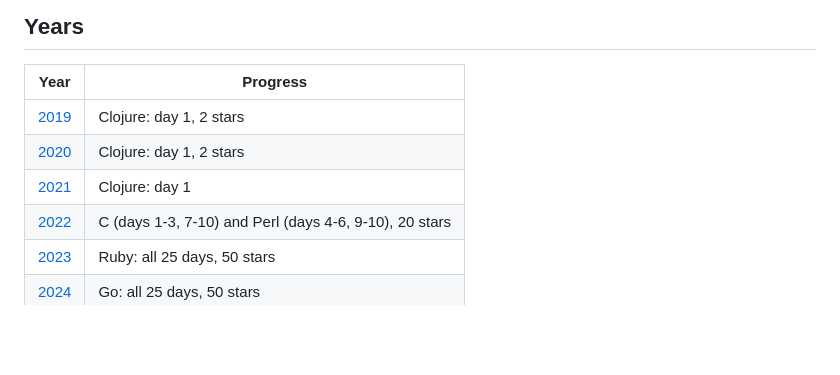
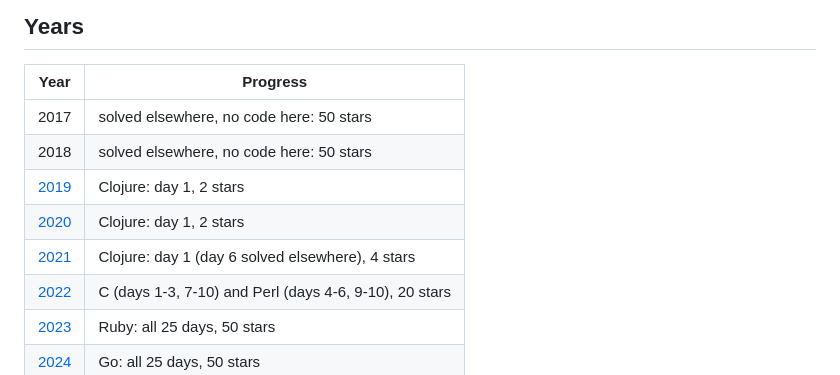
Before and after one commit to alex-quiterio/playgrounds, a Markdown page: advent-of-code/README.md, the part around the change. Rendered like a GitHub page; blank space fills up the shorter version.

```diff
--- a/advent-of-code/README.md
+++ b/advent-of-code/README.md
@@ -71,9 +71,11 @@ Advent of Code [asks](https://adventofcode.com/about) that puzzle inputs and puz
 
 | Year | Progress |
 | --- | --- |
+| 2017 | solved elsewhere, no code here: 50 stars |
+| 2018 | solved elsewhere, no code here: 50 stars |
 | [2019](2019) | Clojure: day 1, 2 stars |
 | [2020](2020) | Clojure: day 1, 2 stars |
-| [2021](2021) | Clojure: day 1 |
+| [2021](2021) | Clojure: day 1 (day 6 solved elsewhere), 4 stars |
 | [2022](2022) | C (days 1-3, 7-10) and Perl (days 4-6, 9-10), 20 stars |
 | [2023](2023) | Ruby: all 25 days, 50 stars |
 | [2024](2024) | Go: all 25 days, 50 stars |
```
Also changed, not shown: README.md (+5 -3 lines).
